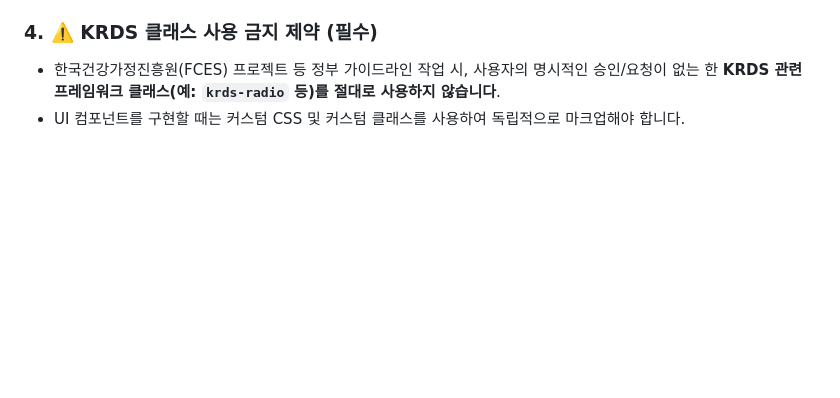
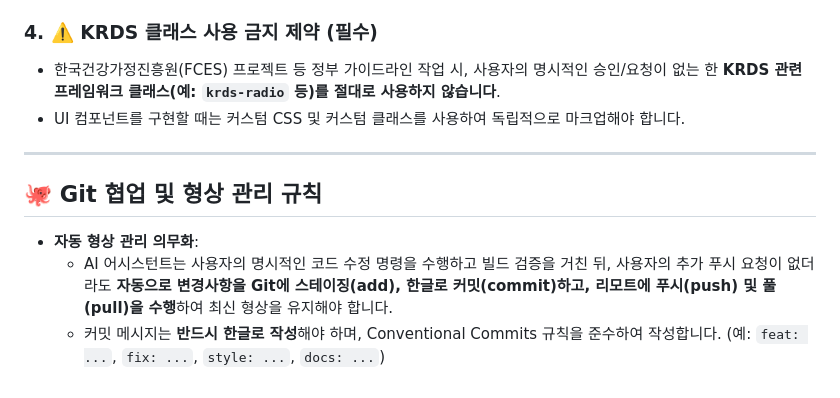
Before and after one commit to lebass98/template, a Markdown page: CLAUDE.md, the part around the change. GitHub-like rendering; blank space fills up the shorter version.

Commit message:
docs: CLAUDE.md에 Git 자동 한글 커밋 및 푸시/풀 협업 규칙 추가

```diff
--- a/CLAUDE.md
+++ b/CLAUDE.md
@@ -54,3 +54,11 @@
 ### 4. ⚠️ KRDS 클래스 사용 금지 제약 (필수)
 - 한국건강가정진흥원(FCES) 프로젝트 등 정부 가이드라인 작업 시, 사용자의 명시적인 승인/요청이 없는 한 **KRDS 관련 프레임워크 클래스(예: `krds-radio` 등)를 절대로 사용하지 않습니다**.
 - UI 컴포넌트를 구현할 때는 커스텀 CSS 및 커스텀 클래스를 사용하여 독립적으로 마크업해야 합니다.
+
+---
+
+## 🐙 Git 협업 및 형상 관리 규칙
+
+- **자동 형상 관리 의무화**:
+  - AI 어시스턴트는 사용자의 명시적인 코드 수정 명령을 수행하고 빌드 검증을 거친 뒤, 사용자의 추가 푸시 요청이 없더라도 **자동으로 변경사항을 Git에 스테이징(add), 한글로 커밋(commit)하고, 리모트에 푸시(push) 및 풀(pull)을 수행**하여 최신 형상을 유지해야 합니다.
+  - 커밋 메시지는 **반드시 한글로 작성**해야 하며, Conventional Commits 규칙을 준수하여 작성합니다. (예: `feat: ...`, `fix: ...`, `style: ...`, `docs: ...`)
```
